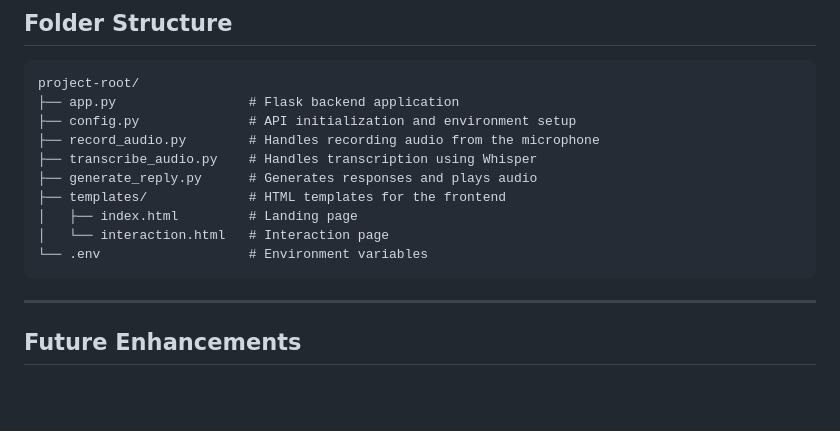
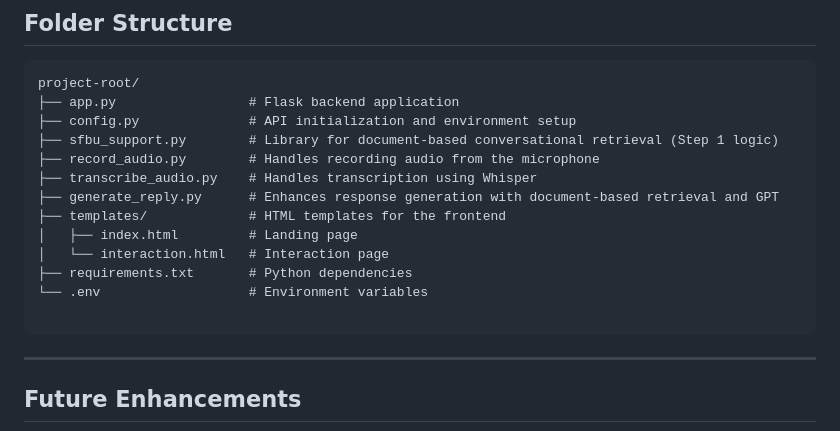
Before and after one commit to KM-Zubair/Customer_Support_System, a Markdown page: SpeechToTextToSpeech/README.md, the part around the change. GitHub-like rendering; blank space fills up the shorter version.

````diff
--- a/SpeechToTextToSpeech/README.md
+++ b/SpeechToTextToSpeech/README.md
@@ -103,13 +103,16 @@ Access the system via `http://127.0.0.1:5000` in your web browser.
 project-root/
 ├── app.py                 # Flask backend application
 ├── config.py              # API initialization and environment setup
+├── sfbu_support.py        # Library for document-based conversational retrieval (Step 1 logic)
 ├── record_audio.py        # Handles recording audio from the microphone
 ├── transcribe_audio.py    # Handles transcription using Whisper
-├── generate_reply.py      # Generates responses and plays audio
+├── generate_reply.py      # Enhances response generation with document-based retrieval and GPT
 ├── templates/             # HTML templates for the frontend
 │   ├── index.html         # Landing page
 │   └── interaction.html   # Interaction page
+├── requirements.txt       # Python dependencies
 └── .env                   # Environment variables
+
 ```
 
 ---
````
